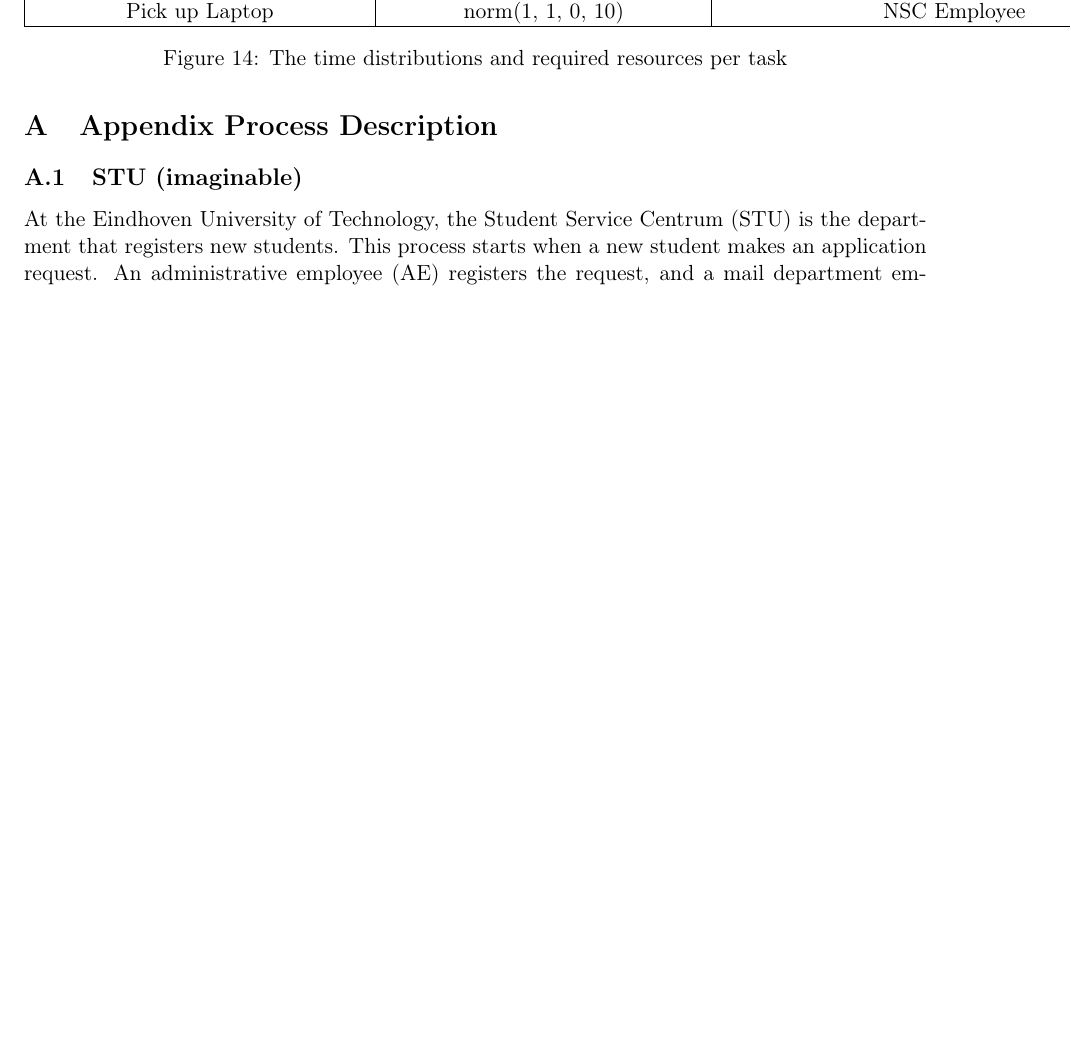
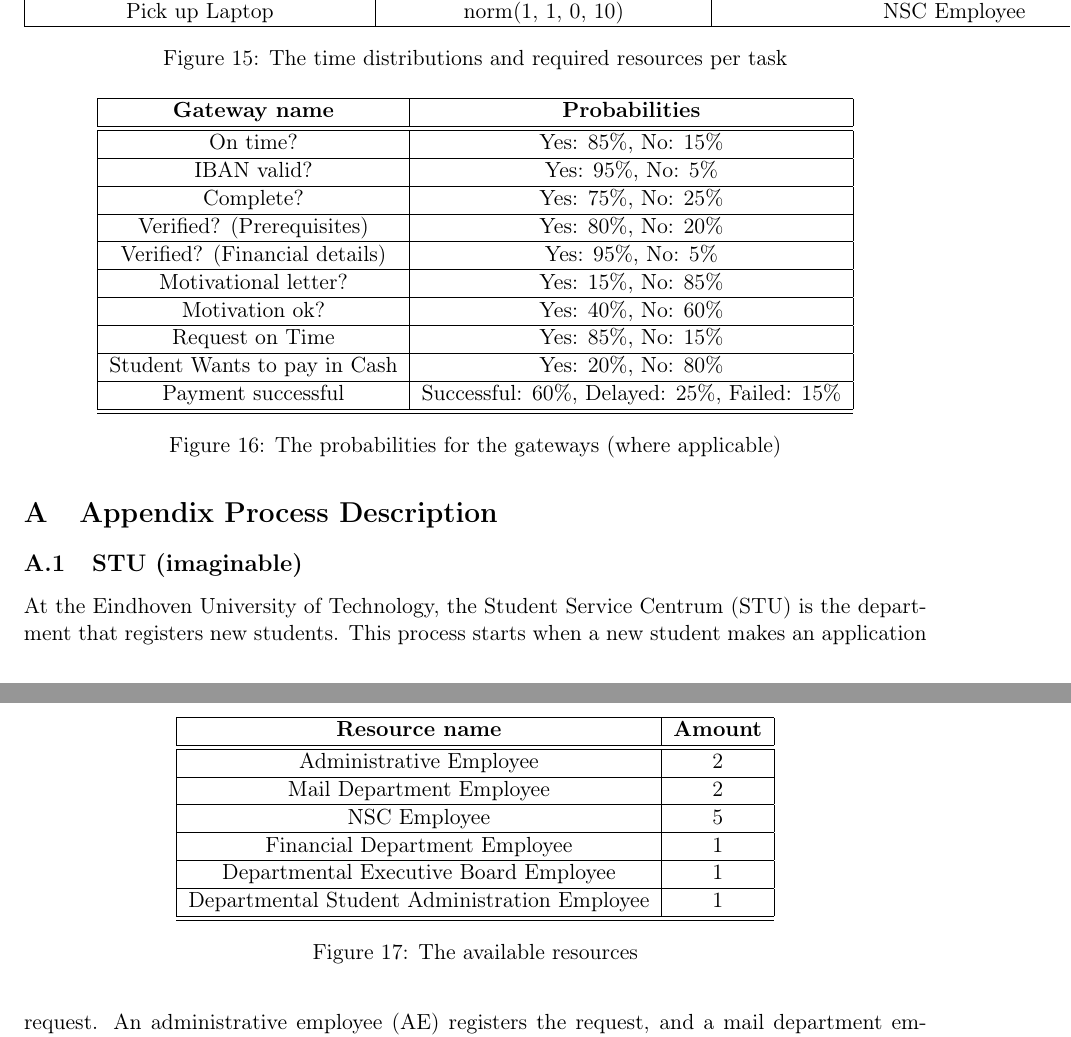
Before and after one commit to JasperSelman/2II55-BPMS, a LaTeX paper (Reports/final/report.tex, which reads Reports/final/sections/analysis2.tex): part of page 14 of 18 before the commit and two parts of pages 14 and 15 of 18 after it, the two joined at a grey line, cut so that both start at the same text, the shorter picture padded with empty space. Compiled offline with pdfLaTeX.

Commit message:
Analysis now has times and probabilities and resources set. Report contains these values.

```diff
--- a/Reports/final/sections/analysis2.tex
+++ b/Reports/final/sections/analysis2.tex
@@ -32,3 +34,41 @@
 	\caption{The time distributions and required resources per task}
 	\label{fig:tasktimes2}
 \end{figure}
+
+\begin{figure}[h!]
+	\centering
+	\begin{tabular}{ | c | c | }
+		\hline
+		\textbf{Gateway name} & \textbf{Probabilities} \\ \hline\hline
+		On time? & Yes: 85\%, No: 15\% \\ \hline
+		IBAN valid? & Yes: 95\%, No: 5\% \\ \hline
+		Complete? & Yes: 75\%, No: 25\% \\ \hline
+		Verified? (Prerequisites) & Yes: 80\%, No: 20\% \\ \hline
+		Verified? (Financial details) & Yes: 95\%, No: 5\% \\ \hline
+		Motivational letter? & Yes: 15\%, No: 85\% \\ \hline
+		Motivation ok? & Yes: 40\%, No: 60\% \\ \hline
+		Request on Time & Yes: 85\%, No: 15\% \\ \hline
+		Student Wants to pay in Cash & Yes: 20\%, No: 80\% \\ \hline
+		Payment successful & Successful: 60\%, Delayed: 25\%, Failed: 15\% \\ \hline
+		\hline
+	\end{tabular}
+	\caption{The probabilities for the gateways (where applicable)}
+	\label{fig:probabilities2}
+\end{figure}
+
+\begin{figure}[h!]
+	\centering
+	\begin{tabular}{ | c | c | }
+		\hline
+		\textbf{Resource name} & \textbf{Amount} \\ \hline\hline
+		Administrative Employee & 2 \\ \hline
+		Mail Department Employee & 2 \\ \hline
+		NSC Employee & 5 \\ \hline
+		Financial Department Employee & 1 \\ \hline
+		Departmental Executive Board Employee & 1 \\ \hline
+		Departmental Student Administration Employee & 1 \\ \hline
+		\hline
+	\end{tabular}
+	\caption{The available resources}
+	\label{fig:resources}
+\end{figure}
```
Also changed, not shown: Reports/final/sections/analysis1.tex (+21 -4 lines), Reports/final/sections/analysis2.tex (2 more changed lines), 2 other files.
